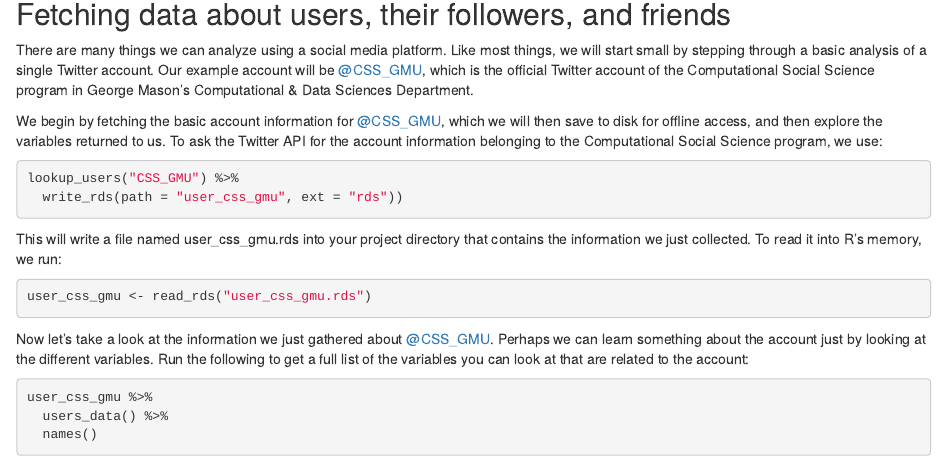
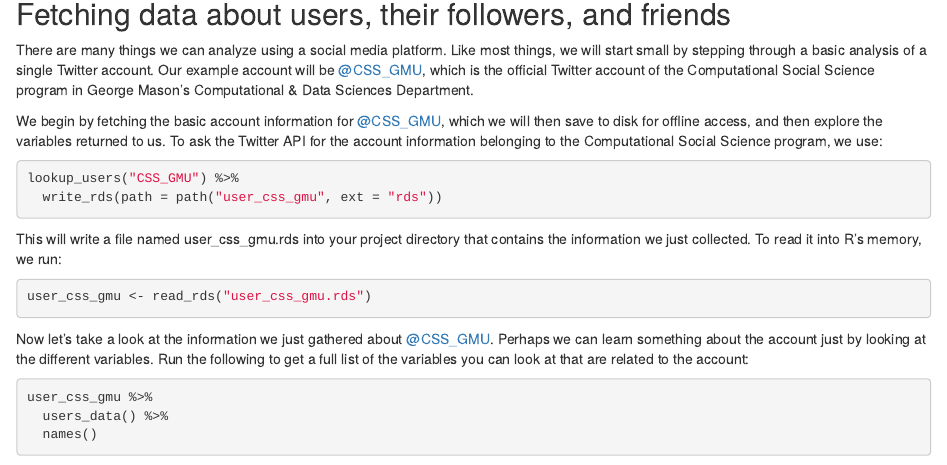
Before and after one commit to mason-su18-cds-102-2A1/mason-su18-cds-102-2a1.github.io, an R Markdown document (content/Labs/lab05-mining-the-social-web.Rmd): the page in a window 1100 px wide, from 3890 px down. Rendered offline with R 4.5, knitr and Pandoc, with nearby package versions.

Commit message:
Typo in the code to download data

````diff
--- a/content/Labs/lab05-mining-the-social-web.Rmd
+++ b/content/Labs/lab05-mining-the-social-web.Rmd
@@ -174,7 +174,7 @@
 
 ```r
 lookup_users("CSS_GMU") %>%
-  write_rds(path = "user_css_gmu", ext = "rds"))
+  write_rds(path = path("user_css_gmu", ext = "rds"))
 ```
 
 This will write a file named [user_css_gmu.rds]{.monospace} into your project directory that contains the information we just collected.
````
